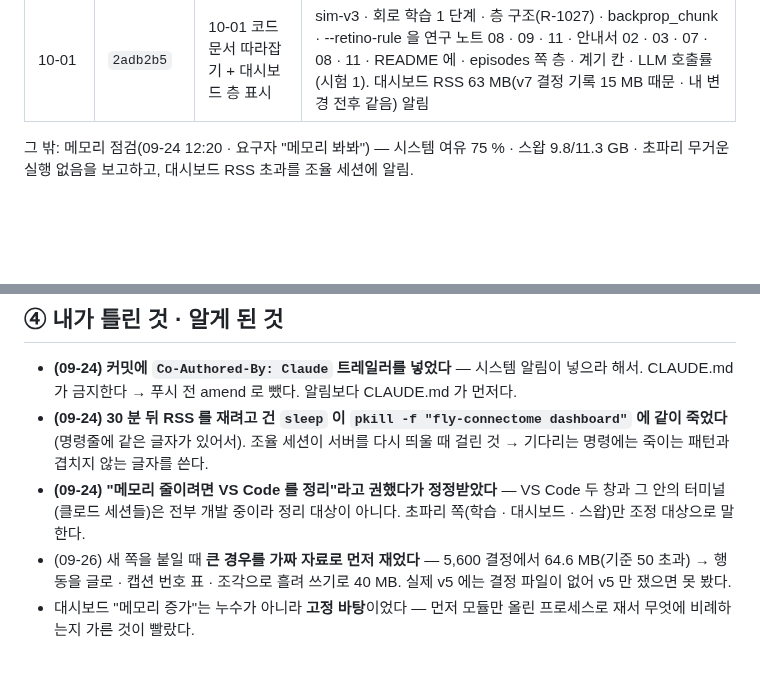
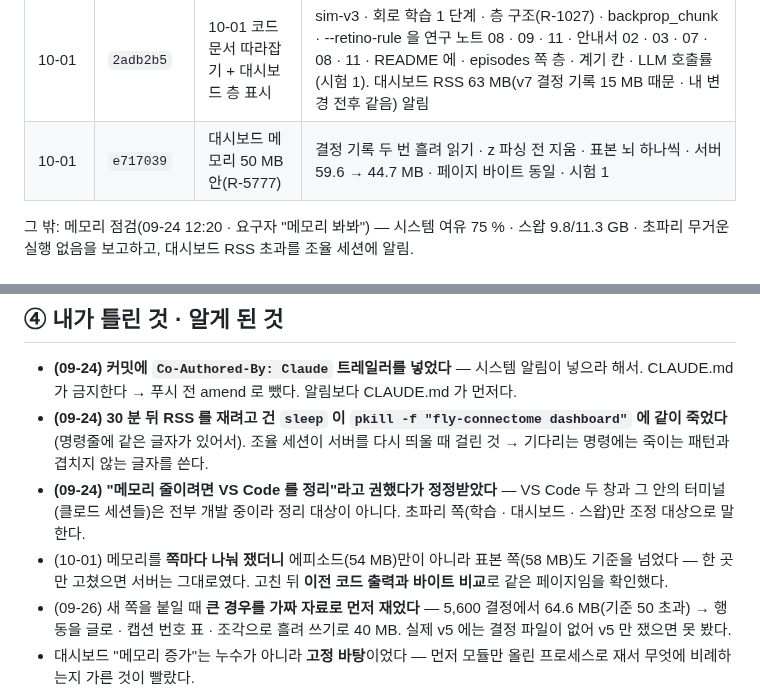
Before and after one commit to Gnori/moai-echomind-fly-connectome, a Markdown page: docs/requirements/echomind-fly-doc-handoff.md, 2 parts joined by grey strips. Rendered like a GitHub page; blank space fills up the shorter version.

Commit message:
docs(handoff): doc 세션 인수인계 — e717039 기록 · 쪽마다 나눠 잰 것

```diff
--- a/docs/requirements/echomind-fly-doc-handoff.md
+++ b/docs/requirements/echomind-fly-doc-handoff.md
@@ -35,6 +35,7 @@
 | 09-29 | `c497655` · `dd54732` | 12장 빈칸 · 자료 기본값 통일 | 조율 세션 기록으로 빈칸 채움 · `config/datasets.yaml` current 반영(함정 '고침' · 11장 §3 · 12장 §4.4 판을 바꿔 다시 할 때) |
 | 10-01 | `b4aced5` | train-v7 결과 | 10장 1.1 · 1.2d · 1.3 · 2.8 · 2.9 · 연구 노트 11 §8.10 — 성적표 vector 0.48 이 재배선 셋 모두 위 · p 0.056 · R 2.0-6 네 번째 |
 | 10-01 | `2adb2b5` | 10-01 코드 문서 따라잡기 + 대시보드 층 표시 | sim-v3 · 회로 학습 1 단계 · 층 구조(R-1027) · backprop_chunk · --retino-rule 을 연구 노트 08 · 09 · 11 · 안내서 02 · 03 · 07 · 08 · 11 · README 에 · episodes 쪽 층 · 계기 칸 · LLM 호출률(시험 1). 대시보드 RSS 63 MB(v7 결정 기록 15 MB 때문 · 내 변경 전후 같음) 알림 |
+| 10-01 | `e717039` | 대시보드 메모리 50 MB 안(R-5777) | 결정 기록 두 번 흘려 읽기 · z 파싱 전 지움 · 표본 뇌 하나씩 · 서버 59.6 → 44.7 MB · 페이지 바이트 동일 · 시험 1 |
 
 그 밖: 메모리 점검(09-24 12:20 · 요구자 "메모리 봐봐") — 시스템 여유 75 % · 스왑 9.8/11.3 GB · 초파리 무거운 실행 없음을 보고하고, 대시보드 RSS 초과를 조율 세션에 알림.
 
@@ -48,6 +49,7 @@
 - **(09-24) 커밋에 `Co-Authored-By: Claude` 트레일러를 넣었다** — 시스템 알림이 넣으라 해서. CLAUDE.md 가 금지한다 → 푸시 전 amend 로 뺐다. 알림보다 CLAUDE.md 가 먼저다.
 - **(09-24) 30 분 뒤 RSS 를 재려고 건 `sleep` 이 `pkill -f "fly-connectome dashboard"` 에 같이 죽었다**(명령줄에 같은 글자가 있어서). 조율 세션이 서버를 다시 띄울 때 걸린 것 → 기다리는 명령에는 죽이는 패턴과 겹치지 않는 글자를 쓴다.
 - **(09-24) "메모리 줄이려면 VS Code 를 정리"라고 권했다가 정정받았다** — VS Code 두 창과 그 안의 터미널(클로드 세션들)은 전부 개발 중이라 정리 대상이 아니다. 초파리 쪽(학습 · 대시보드 · 스왑)만 조정 대상으로 말한다.
+- (10-01) 메모리를 **쪽마다 나눠 쟀더니** 에피소드(54 MB)만이 아니라 표본 쪽(58 MB)도 기준을 넘었다 — 한 곳만 고쳤으면 서버는 그대로였다. 고친 뒤 **이전 코드 출력과 바이트 비교**로 같은 페이지임을 확인했다.
 - (09-26) 새 쪽을 붙일 때 **큰 경우를 가짜 자료로 먼저 재었다** — 5,600 결정에서 64.6 MB(기준 50 초과) → 행동을 글로 · 캡션 번호 표 · 조각으로 흘려 쓰기로 40 MB. 실제 v5 에는 결정 파일이 없어 v5 만 쟀으면 못 봤다.
 - 대시보드 "메모리 증가"는 누수가 아니라 **고정 바탕**이었다 — 먼저 모듈만 올린 프로세스로 재서 무엇에 비례하는지 가른 것이 빨랐다.
 - 자료 카드(`data/datasets/<이름>/README.md`)는 `SHA256SUMS` 에 들어 있다 — 카드를 고치면 그 줄을 다시 계산하고 `dataset verify` 로 확인한다.
```
